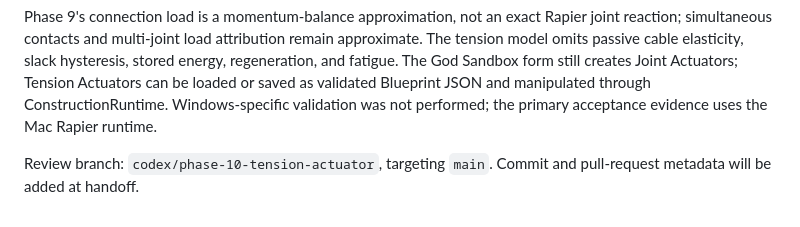
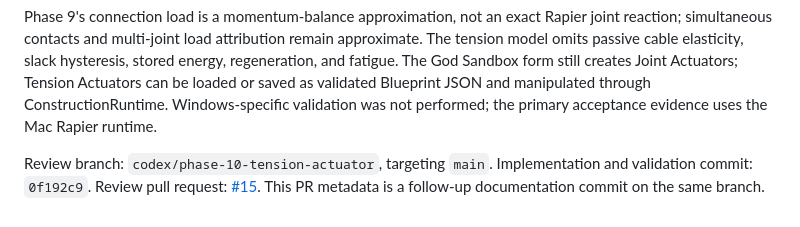
Before and after one commit to TTTT-T/Morphodyne, a Markdown page: PHASE10_REPORT.md, the part around the change. GitHub-like rendering.

Commit message:
docs: link Phase 10 review pull request

```diff
--- a/PHASE10_REPORT.md
+++ b/PHASE10_REPORT.md
@@ -42,4 +42,4 @@ A separate two-Part WorldRuntime case has no Connection. The 20 N actuator still
 
 Phase 9's connection load is a momentum-balance approximation, not an exact Rapier joint reaction; simultaneous contacts and multi-joint load attribution remain approximate. The tension model omits passive cable elasticity, slack hysteresis, stored energy, regeneration, and fatigue. The God Sandbox form still creates Joint Actuators; Tension Actuators can be loaded or saved as validated Blueprint JSON and manipulated through ConstructionRuntime. Windows-specific validation was not performed; the primary acceptance evidence uses the Mac Rapier runtime.
 
-Review branch: `codex/phase-10-tension-actuator`, targeting `main`. Commit and pull-request metadata will be added at handoff.
+Review branch: `codex/phase-10-tension-actuator`, targeting `main`. Implementation and validation commit: `0f192c9`. Review pull request: [#15](https://github.com/TTTT-T/Morphodyne/pull/15). This PR metadata is a follow-up documentation commit on the same branch.
```
